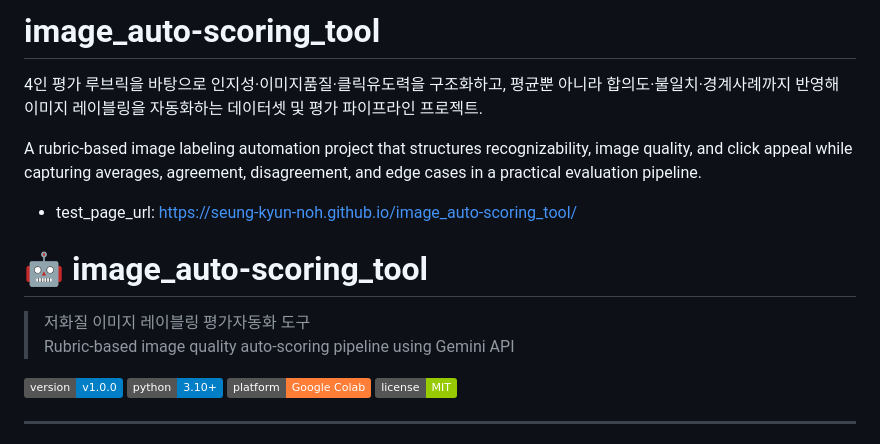
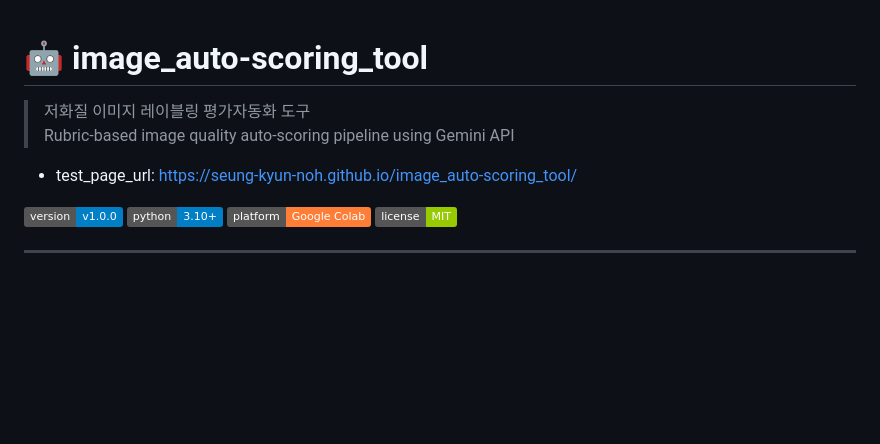
Before and after one commit to SEUNG-KYUN-NOH/image_auto-scoring_tool, a Markdown page: README.md, the part around the change. Rendered like a GitHub page; badges without logos; blank space fills up the shorter version.

```diff
--- a/README.md
+++ b/README.md
@@ -1,15 +1,9 @@
-# image_auto-scoring_tool
-4인 평가 루브릭을 바탕으로 인지성·이미지품질·클릭유도력을 구조화하고, 평균뿐 아니라 합의도·불일치·경계사례까지 반영해 이미지 레이블링을 자동화하는 데이터셋 및 평가 파이프라인 프로젝트.
-
-A rubric-based image labeling automation project that structures recognizability, image quality, and click appeal while capturing averages, agreement, disagreement, and edge cases in a practical evaluation pipeline.
-
-* test_page_url: https://seung-kyun-noh.github.io/image_auto-scoring_tool/
-
-
 # 🤖 image_auto-scoring_tool
 
 > 저화질 이미지 레이블링 평가자동화 도구
 > Rubric-based image quality auto-scoring pipeline using Gemini API
+
+* test_page_url: https://seung-kyun-noh.github.io/image_auto-scoring_tool/
 
 [![Version](https://img.shields.io/badge/version-v1.0.0-blue)](#) [![Python](https://img.shields.io/badge/python-3.10+-blue)](#) [![Colab](https://img.shields.io/badge/platform-Google%20Colab-orange)](#) [![License](https://img.shields.io/badge/license-MIT-green)](#)
 
```
